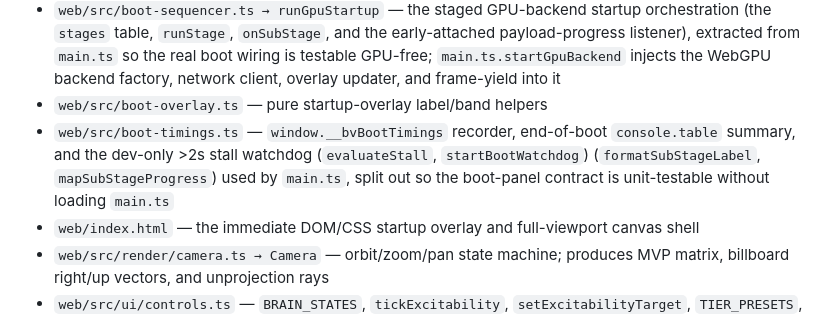
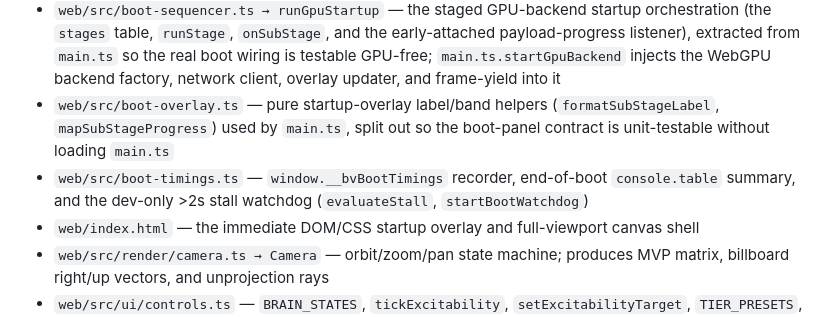
Before and after one commit to AdamLoe/brain-visualizer, a Markdown page: docs/architecture/web-frontend.md, the part around the change. Drawn GitHub-style.

Commit message:
Fix orphaned boot-overlay.ts description in web-frontend.md
The boot-timings.ts bullet added in d78aa30 was inserted mid-sentence into
the boot-overlay.ts entry, leaving its "(formatSubStageLabel, ...)" tail
dangling under the wrong bullet. Re-join the boot-overlay.ts description and
move the boot-timings.ts bullet below it.

Co-Authored-By: Claude Opus 4.8 (1M context) <noreply@anthropic.com>

```diff
--- a/docs/architecture/web-frontend.md
+++ b/docs/architecture/web-frontend.md
@@ -27,11 +27,11 @@ avoid wasm-bindgen reentrancy panics.
   boot wiring is testable GPU-free; `main.ts.startGpuBackend` injects the WebGPU
   backend factory, network client, overlay updater, and frame-yield into it
 - `web/src/boot-overlay.ts` — pure startup-overlay label/band helpers
+  (`formatSubStageLabel`, `mapSubStageProgress`) used by `main.ts`, split out so
+  the boot-panel contract is unit-testable without loading `main.ts`
 - `web/src/boot-timings.ts` — `window.__bvBootTimings` recorder, end-of-boot
   `console.table` summary, and the dev-only >2s stall watchdog (`evaluateStall`,
   `startBootWatchdog`)
-  (`formatSubStageLabel`, `mapSubStageProgress`) used by `main.ts`, split out so
-  the boot-panel contract is unit-testable without loading `main.ts`
 - `web/index.html` — the immediate DOM/CSS startup overlay and full-viewport
   canvas shell
 - `web/src/render/camera.ts → Camera` — orbit/zoom/pan state machine; produces MVP matrix,
```
